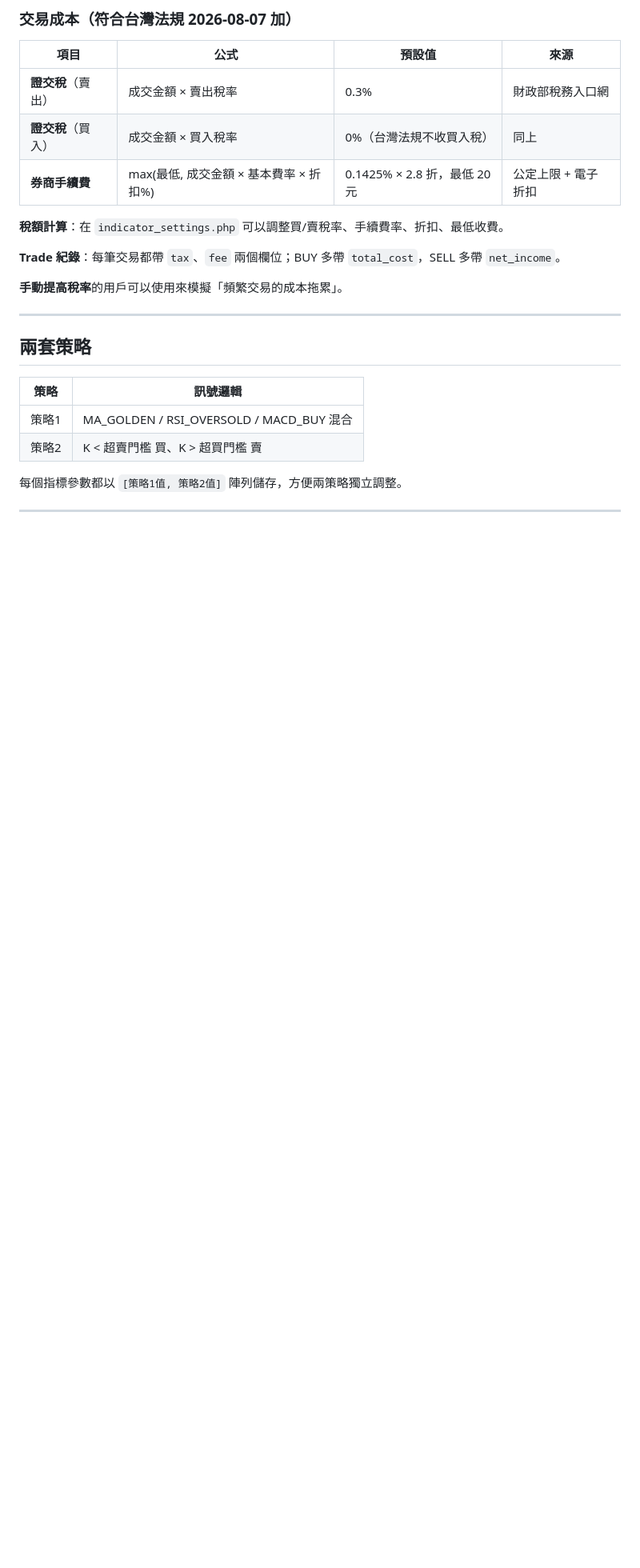
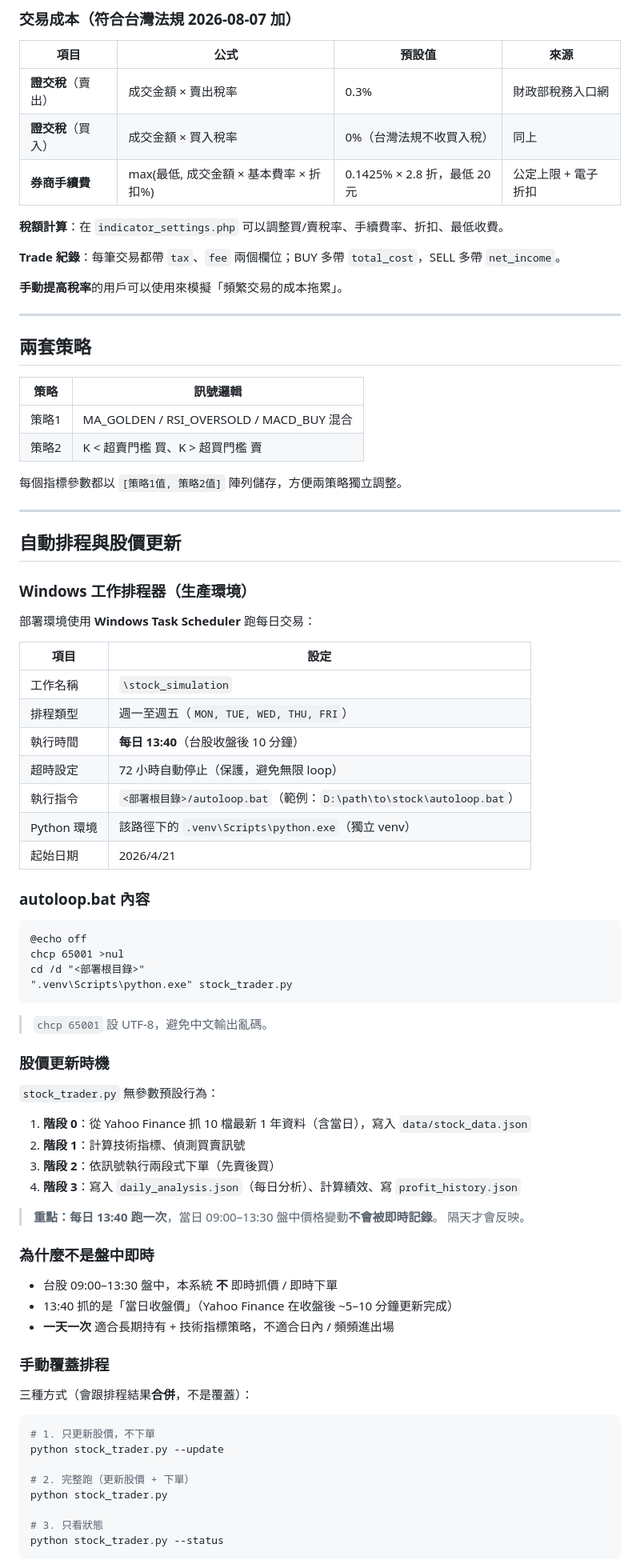
Before and after one commit to kalapontsai/stock_simulation, a Markdown page: README.md, the part around one of its changes. Shown at 80% size. Rendered like a GitHub page; blank space fills up the shorter version.

Commit message:
docs: README 加「自動排程與股價更新」章節
說明 stock_simulation 在生產環境的自動執行機制：

- Windows Task Scheduler 工作 \stock_simulation：週一至週五 13:40 執行
- 為什麼 13:40：台股收盤 13:30 + 10 分鐘緩衝（Yahoo Finance 更新延遲）
- autoloop.bat 內容（UTF-8 設定 + 呼叫 stock_trader.py）
- stock_trader.py 預設行為的 4 個階段
- 為什麼不做盤中即時（系統設計取捨）
- 手動覆蓋的三種方式
- 部署到新機器的 PowerShell 註冊指令

host 路徑用 <部署根目錄> 佔位符 + 範例，避免寫死單一機器。

````diff
--- a/README.md
+++ b/README.md
@@ -122,3 +122,66 @@ python stock_trader.py --status
 | 策略2 | K < 超賣門檻 買、K > 超買門檻 賣 |
 
 每個指標參數都以 `[策略1值, 策略2值]` 陣列儲存，方便兩策略獨立調整。
+
+---
+
+## 自動排程與股價更新
+
+### Windows 工作排程器（生產環境）
+
+部署環境使用 **Windows Task Scheduler** 跑每日交易：
+
+| 項目 | 設定 |
+|------|------|
+| 工作名稱 | `\stock_simulation` |
+| 排程類型 | 週一至週五（`MON, TUE, WED, THU, FRI`） |
+| 執行時間 | **每日 13:40**（台股收盤後 10 分鐘） |
+| 超時設定 | 72 小時自動停止（保護，避免無限 loop） |
+| 執行指令 | `<部署根目錄>/autoloop.bat`（範例：`D:\path\to\stock\autoloop.bat`） |
+| Python 環境 | 該路徑下的 `.venv\Scripts\python.exe`（獨立 venv） |
+| 起始日期 | 2026/4/21 |
+
+### autoloop.bat 內容
+
+```bat
+@echo off
+chcp 65001 >nul
+cd /d "<部署根目錄>"
+".venv\Scripts\python.exe" stock_trader.py
+```
+
+> `chcp 65001` 設 UTF-8，避免中文輸出亂碼。
+
+### 股價更新時機
+
+`stock_trader.py` 無參數預設行為：
+
+1. **階段 0**：從 Yahoo Finance 抓 10 檔最新 1 年資料（含當日），寫入 `data/stock_data.json`
+2. **階段 1**：計算技術指標、偵測買賣訊號
+3. **階段 2**：依訊號執行兩段式下單（先賣後買）
+4. **階段 3**：寫入 `daily_analysis.json`（每日分析）、計算績效、寫 `profit_history.json`
+
+> **重點：每日 13:40 跑一次**，當日 09:00–13:30 盤中價格變動**不會被即時記錄**。
+> 隔天才會反映。
+
+### 為什麼不是盤中即時
+
+- 台股 09:00–13:30 盤中，本系統 **不** 即時抓價 / 即時下單
+- 13:40 抓的是「當日收盤價」（Yahoo Finance 在收盤後 ~5–10 分鐘更新完成）
+- **一天一次** 適合長期持有 + 技術指標策略，不適合日內 / 頻頻進出場
+
+### 手動覆蓋排程
+
+三種方式（會跟排程結果**合併**，不是覆蓋）：
+
+```bash
+# 1. 只更新股價，不下單
+python stock_trader.py --update
+
+# 2. 完整跑（更新股價 + 下單）
+python stock_trader.py
+
+# 3. 只看狀態
+python stock_trader.py --status
+```
+
````
Also changed, not shown: other parts of README.md (+12 -0 lines).
